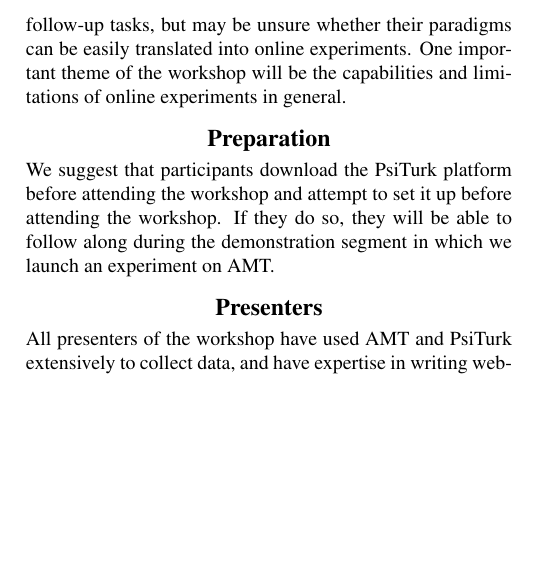
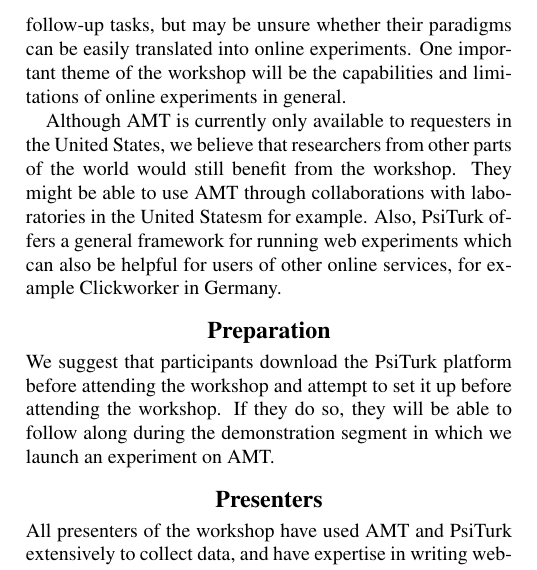
Before and after one commit to jbmartin/CogSci13AMTTutorial, a LaTeX document (cogsci13AMTWorkshop.tex): part of one column of page 2 of 2, cut so that both start at the same text, the shorter picture padded with empty space. Compiled offline with pdfLaTeX.

Commit message:
Adding international relevance part

```diff
--- a/cogsci13AMTWorkshop.tex
+++ b/cogsci13AMTWorkshop.tex
@@ -160,6 +160,9 @@
 experiments. One important theme of the workshop will be the capabilities and
 limitations of online experiments in general.
 
+Although AMT is currently only available to requesters in the United States, we believe that  researchers from other parts of the world would still benefit from the workshop. They might be able to use AMT through collaborations with laboratories in the United Statesm for example. Also, PsiTurk  offers a general framework for running web experiments which can also be helpful for users of other online services, for example Clickworker in Germany.
+
+
 \section{Preparation}
 We suggest that participants download the PsiTurk platform before attending the
 workshop and attempt to set it up before attending the workshop. If they do so,
```
